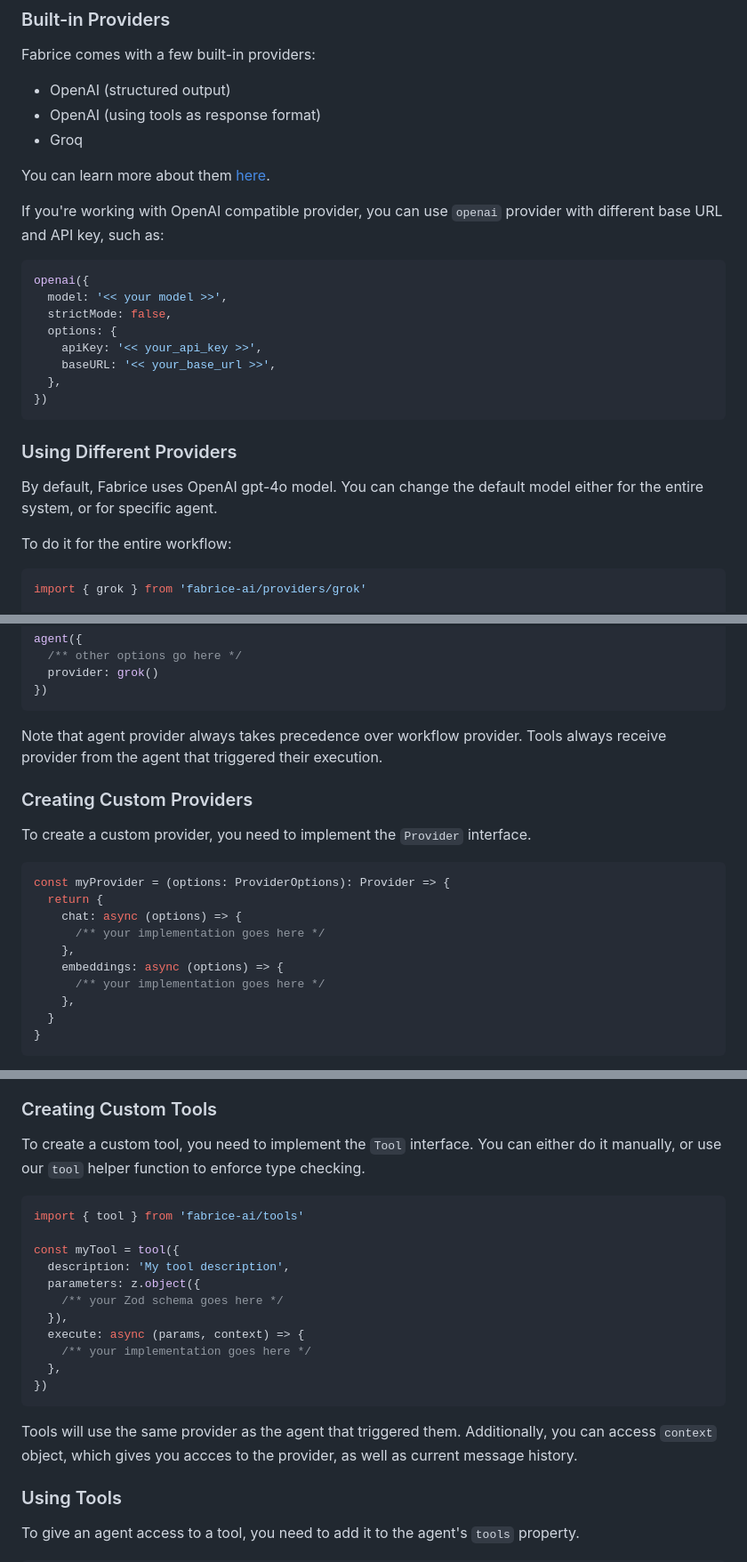
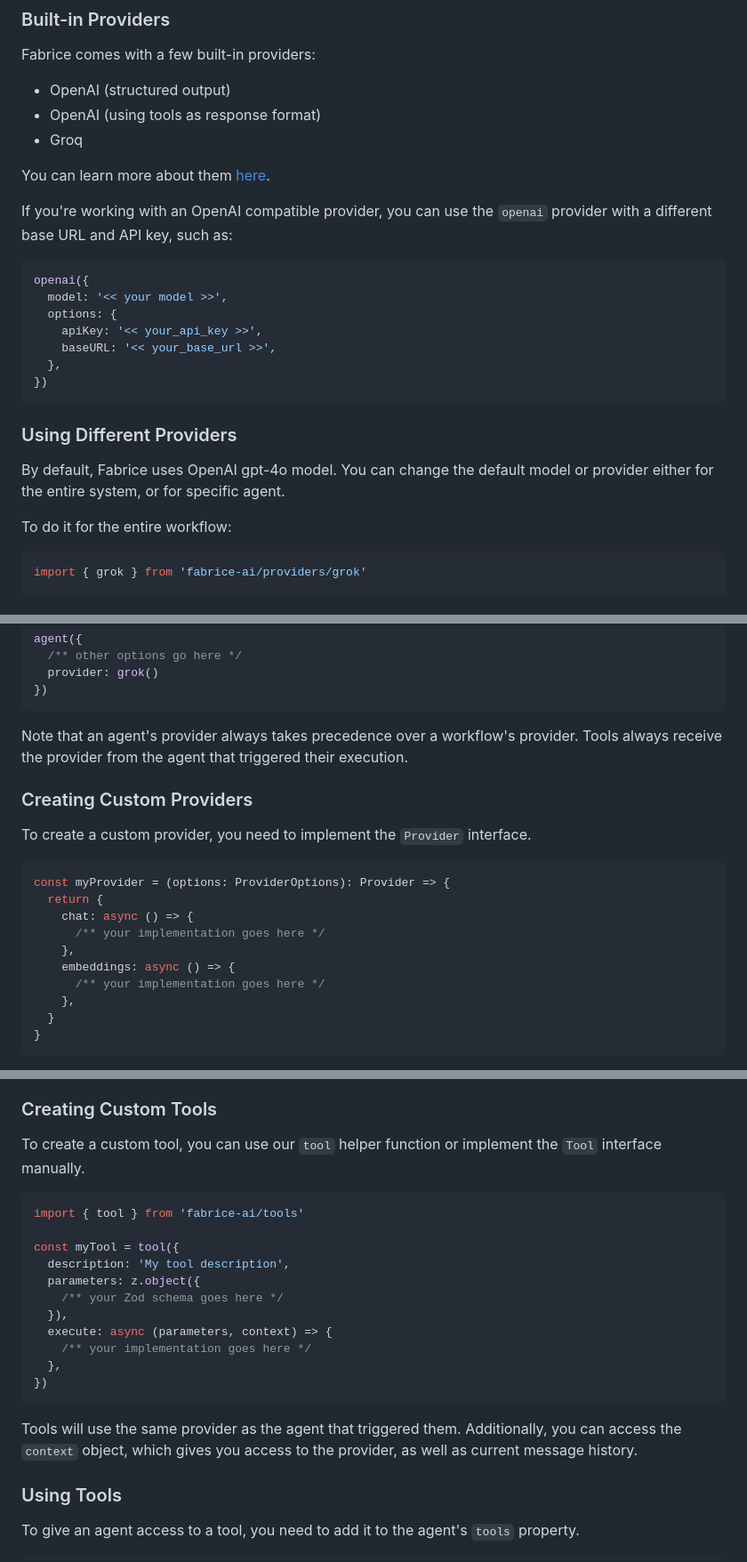
Before and after one commit to grabbou/ai-agent-framework, a Markdown page: README.md, 3 parts joined by grey strips. Shown: that part at 89% size. Drawn GitHub-style.

Commit message:
Apply suggestions from code review
Co-authored-by: Kræn Hansen <mail@kraenhansen.dk>

````diff
--- a/README.md
+++ b/README.md
@@ -292,12 +292,11 @@ Fabrice comes with a few built-in providers:
 
 You can learn more about them [here](./packages/framework/src/providers/README.md).
 
-If you're working with OpenAI compatible provider, you can use `openai` provider with different base URL and API key, such as:
+If you're working with an OpenAI compatible provider, you can use the `openai` provider with a different base URL and API key, such as:
 
 ```ts
 openai({
   model: '<< your model >>',
-  strictMode: false,
   options: {
     apiKey: '<< your_api_key >>',
     baseURL: '<< your_base_url >>',
@@ -307,7 +306,7 @@ openai({
 
 ### Using Different Providers
 
-By default, Fabrice uses OpenAI gpt-4o model. You can change the default model either for the entire system, or for specific agent.
+By default, Fabrice uses OpenAI gpt-4o model. You can change the default model or provider either for the entire system, or for specific agent.
 
 To do it for the entire workflow:
 ```ts
@@ -330,7 +329,7 @@ agent({
 })
 ```
 
-Note that agent provider always takes precedence over workflow provider. Tools always receive provider from the agent that triggered their execution.
+Note that an agent's provider always takes precedence over a workflow's provider. Tools always receive the provider from the agent that triggered their execution.
 
 ### Creating Custom Providers
 
@@ -339,10 +338,10 @@ To create a custom provider, you need to implement the `Provider` interface.
 ```ts
 const myProvider = (options: ProviderOptions): Provider => {
   return {
-    chat: async (options) => {
+    chat: async () => {
       /** your implementation goes here */
     },
-    embeddings: async (options) => {
+    embeddings: async () => {
       /** your implementation goes here */
     },
   }
@@ -361,7 +360,7 @@ Fabrice comes with a few built-in tools via `@fabrice-ai/tools` package. For mos
 
 ### Creating Custom Tools
 
-To create a custom tool, you need to implement the `Tool` interface. You can either do it manually, or use our `tool` helper function to enforce type checking.
+To create a custom tool, you can use our `tool` helper function or implement the `Tool` interface manually.
 
 ```ts
 import { tool } from 'fabrice-ai/tools'
@@ -371,13 +370,13 @@ const myTool = tool({
   parameters: z.object({
     /** your Zod schema goes here */
   }),
-  execute: async (params, context) => {
+  execute: async (parameters, context) => {
     /** your implementation goes here */
   },
 })
 ```
 
-Tools will use the same provider as the agent that triggered them. Additionally, you can access `context` object, which gives you accces to the provider, as well as current message history.
+Tools will use the same provider as the agent that triggered them. Additionally, you can access the `context` object, which gives you access to the provider, as well as current message history.
 
 ### Using Tools
 
````
Also changed, not shown: other parts of README.md (+5 -5 lines).
